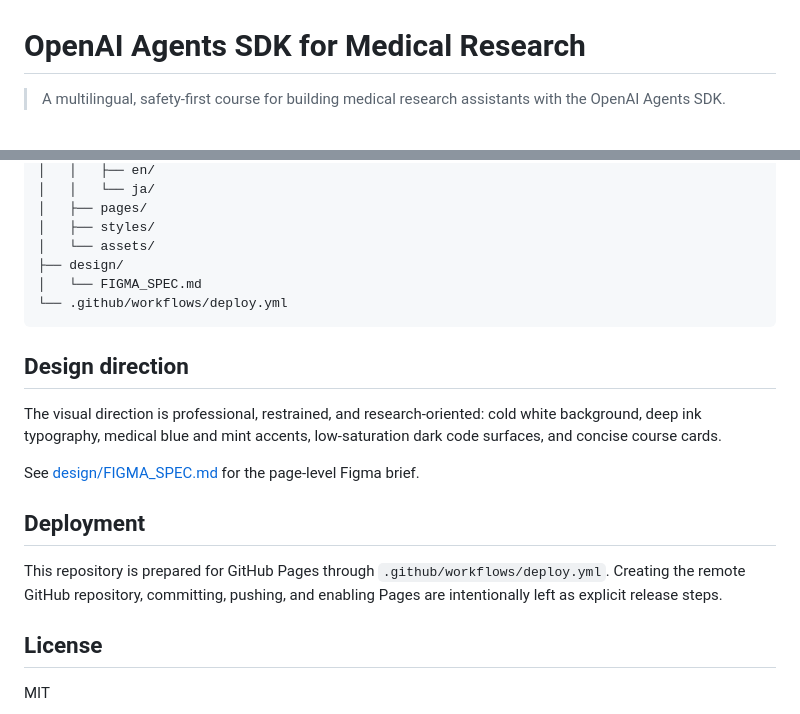
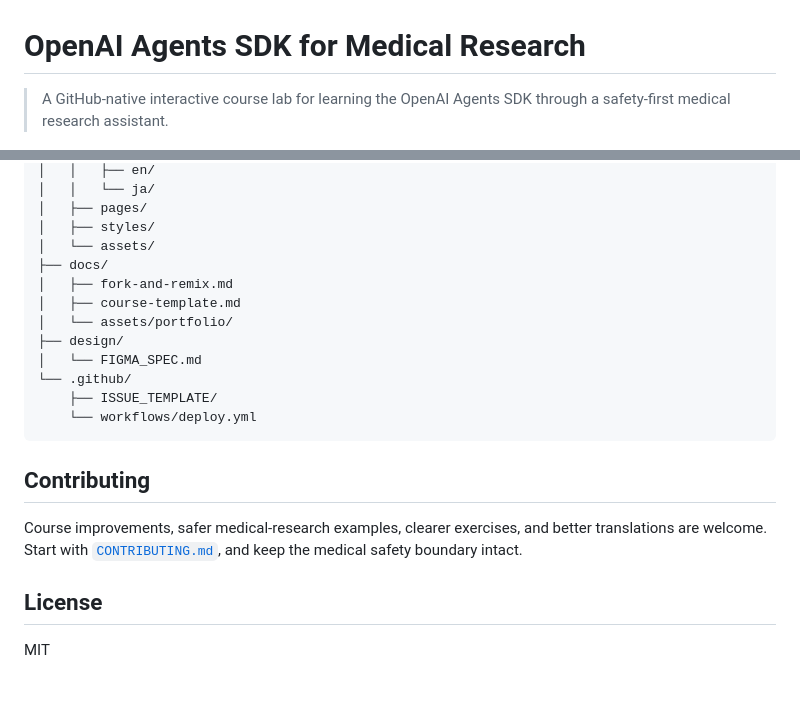
Before and after one commit to 2023Anita/openai-agents-medical-research-guide, a Markdown page: README.md, 2 parts joined by grey strips. Rendered like a GitHub page; blank space fills up the shorter version.

````diff
--- a/README.md
+++ b/README.md
@@ -1,6 +1,6 @@
 # OpenAI Agents SDK for Medical Research
 
-> A multilingual, safety-first course for building medical research assistants with the OpenAI Agents SDK.
+> A GitHub-native interactive course lab for learning the OpenAI Agents SDK through a safety-first medical research assistant.
 
 ![OpenAI Agents SDK for Medical Research](./src/assets/brand/banner.png)
 
@@ -103,20 +119,20 @@ This project is for medical research education only. It does not provide diagnos
 │   ├── pages/
 │   ├── styles/
 │   └── assets/
+├── docs/
+│   ├── fork-and-remix.md
+│   ├── course-template.md
+│   └── assets/portfolio/
 ├── design/
 │   └── FIGMA_SPEC.md
-└── .github/workflows/deploy.yml
+└── .github/
+    ├── ISSUE_TEMPLATE/
+    └── workflows/deploy.yml
 ```
 
-## Design direction
+## Contributing
 
-The visual direction is professional, restrained, and research-oriented: cold white background, deep ink typography, medical blue and mint accents, low-saturation dark code surfaces, and concise course cards.
-
-See [design/FIGMA_SPEC.md](./design/FIGMA_SPEC.md) for the page-level Figma brief.
-
-## Deployment
-
-This repository is prepared for GitHub Pages through `.github/workflows/deploy.yml`. Creating the remote GitHub repository, committing, pushing, and enabling Pages are intentionally left as explicit release steps.
+Course improvements, safer medical-research examples, clearer exercises, and better translations are welcome. Start with [`CONTRIBUTING.md`](./CONTRIBUTING.md), and keep the medical safety boundary intact.
 
 ## License
 
````
Also changed, not shown: other parts of README.md (+41 -25 lines), CODE_OF_CONDUCT.md (added, +28 -0 lines), CONTRIBUTING.md (added, +61 -0 lines), SECURITY.md (added, +29 -0 lines), design/FIGMA_SPEC.md (+109 -63 lines), docs/course-template.md (added, +133 -0 lines), docs/fork-and-remix.md (added, +90 -0 lines), docs/assets/portfolio/docs-page.png (added), docs/assets/portfolio/homepage.png (added), docs/assets/portfolio/interactive-exercise.png (added), 5 other files.
